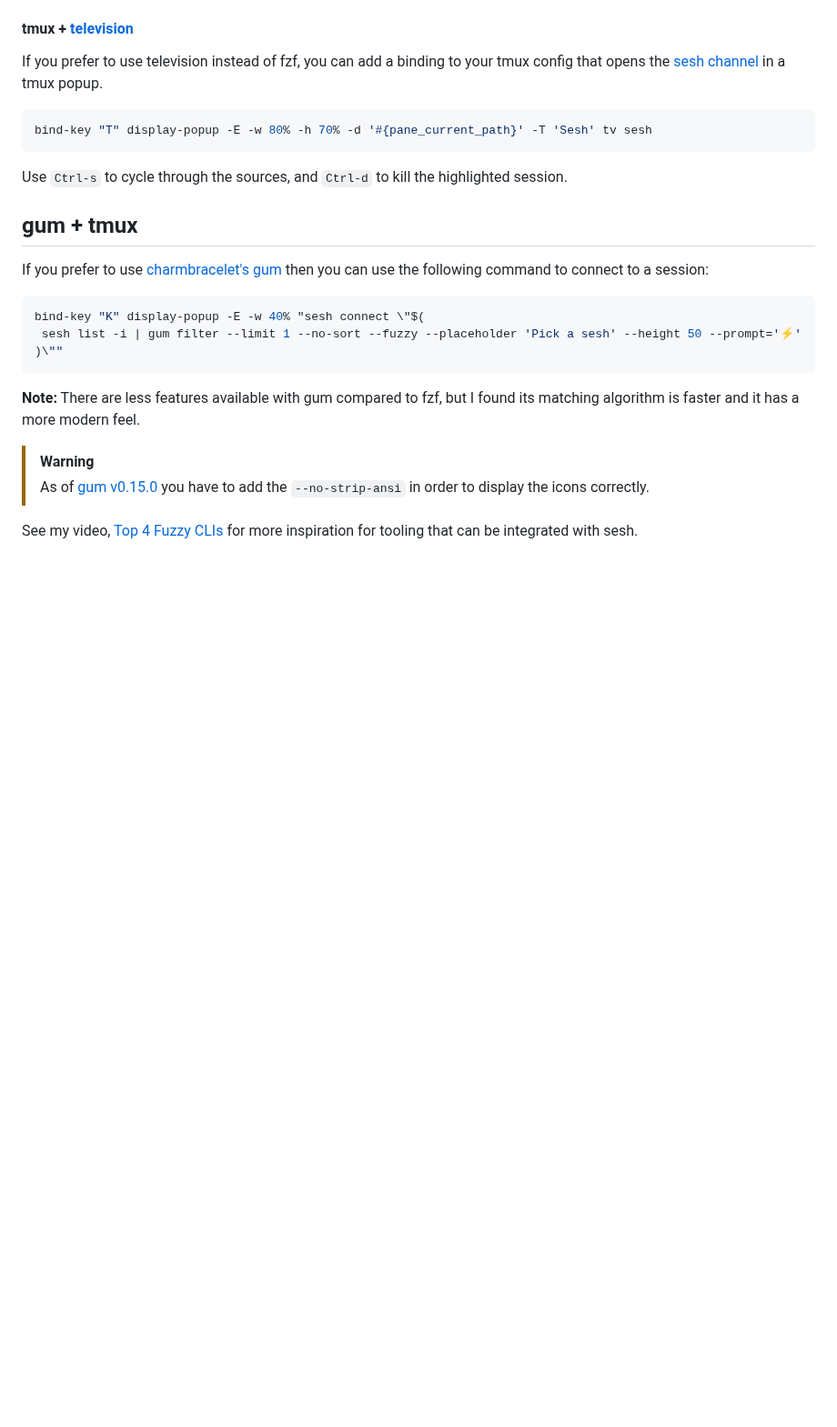
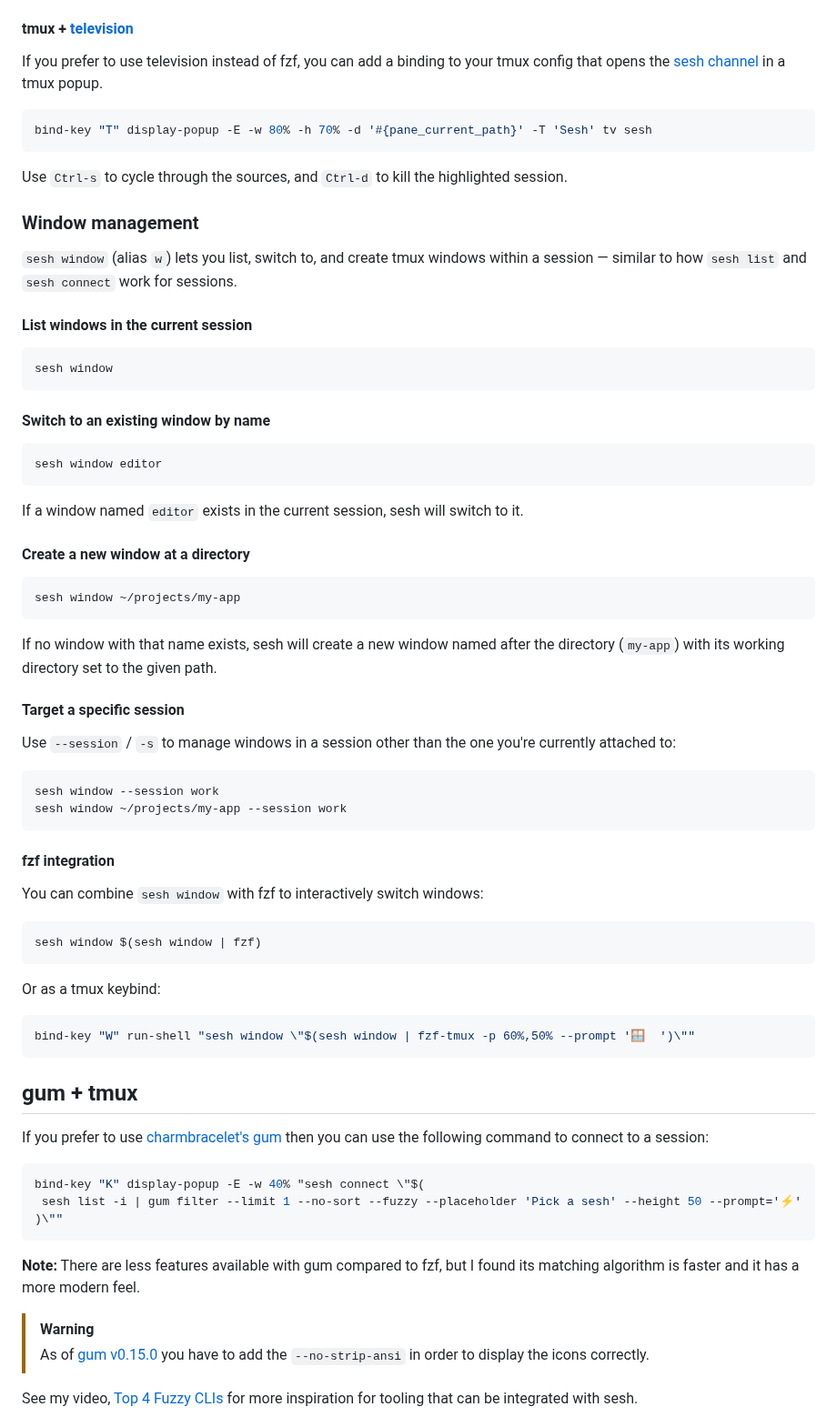
Before and after one commit to joshmedeski/sesh, a Markdown page: README.md, the part around one of its changes. Shown at 91% size. GitHub-like rendering; blank space fills up the shorter version.

Commit message:
docs: add sesh window usage to README
提交内容由AI生成

Co-Authored-By: Claude Sonnet 4.6 <noreply@anthropic.com>

````diff
--- a/README.md
+++ b/README.md
@@ -282,6 +285,55 @@ bind-key "T" display-popup -E -w 80% -h 70% -d '#{pane_current_path}' -T 'Sesh'
 ```
 
 Use `Ctrl-s` to cycle through the sources, and `Ctrl-d` to kill the highlighted session.
+
+### Window management
+
+`sesh window` (alias `w`) lets you list, switch to, and create tmux windows within a session — similar to how `sesh list` and `sesh connect` work for sessions.
+
+#### List windows in the current session
+
+```sh
+sesh window
+```
+
+#### Switch to an existing window by name
+
+```sh
+sesh window editor
+```
+
+If a window named `editor` exists in the current session, sesh will switch to it.
+
+#### Create a new window at a directory
+
+```sh
+sesh window ~/projects/my-app
+```
+
+If no window with that name exists, sesh will create a new window named after the directory (`my-app`) with its working directory set to the given path.
+
+#### Target a specific session
+
+Use `--session` / `-s` to manage windows in a session other than the one you're currently attached to:
+
+```sh
+sesh window --session work
+sesh window ~/projects/my-app --session work
+```
+
+#### fzf integration
+
+You can combine `sesh window` with fzf to interactively switch windows:
+
+```sh
+sesh window $(sesh window | fzf)
+```
+
+Or as a tmux keybind:
+
+```sh
+bind-key "W" run-shell "sesh window \"$(sesh window | fzf-tmux -p 60%,50% --prompt '🪟  ')\""
+```
 
 ## gum + tmux
 
````
Also changed, not shown: other parts of README.md (+16 -10 lines).
